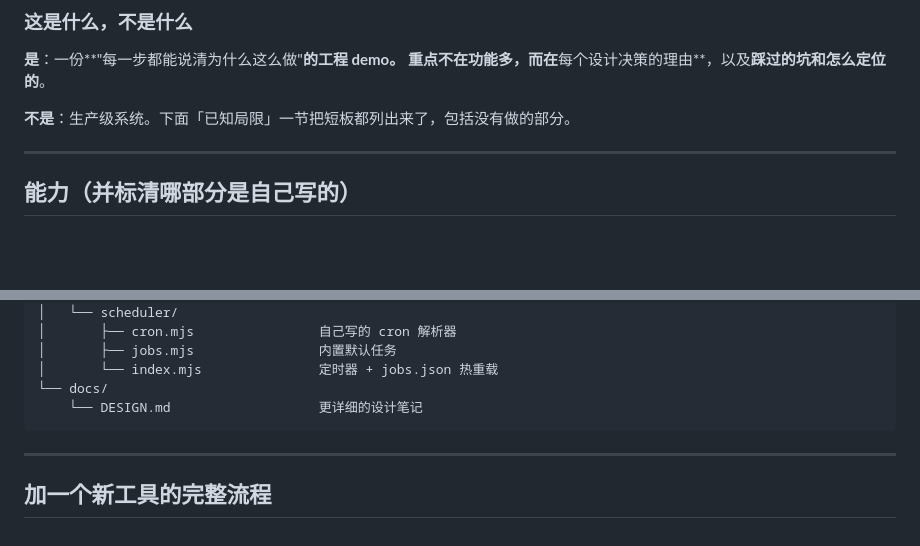
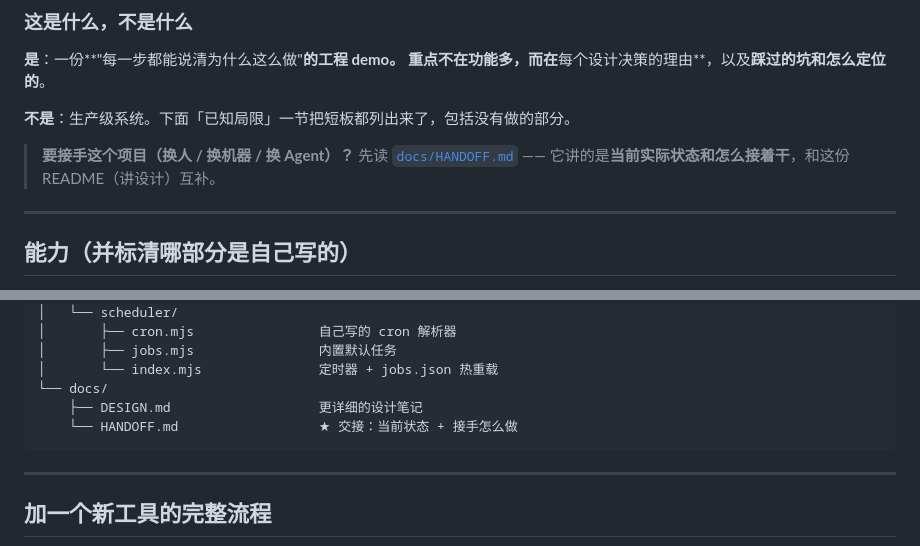
Before and after one commit to Erfan817/personal-bot-demo, a Markdown page: README.md, 2 parts joined by grey strips. Rendered like a GitHub page; blank space fills up the shorter version.

````diff
--- a/README.md
+++ b/README.md
@@ -12,6 +12,9 @@
 重点不在功能多，而在**每个设计决策的理由**，以及**踩过的坑和怎么定位的**。
 
 **不是**：生产级系统。下面「已知局限」一节把短板都列出来了，包括没有做的部分。
+
+> **要接手这个项目（换人 / 换机器 / 换 Agent）？**
+> 先读 [`docs/HANDOFF.md`](docs/HANDOFF.md) —— 它讲的是**当前实际状态和怎么接着干**，和这份 README（讲设计）互补。
 
 ---
 
@@ -473,7 +476,8 @@ erifane-bot/
 │       ├── jobs.mjs                内置默认任务
 │       └── index.mjs               定时器 + jobs.json 热重载
 └── docs/
-    └── DESIGN.md                   更详细的设计笔记
+    ├── DESIGN.md                   更详细的设计笔记
+    └── HANDOFF.md                  ★ 交接：当前状态 + 接手怎么做
 ```
 
 ---
````
Also changed, not shown: docs/HANDOFF.md (added, +302 -0 lines).
